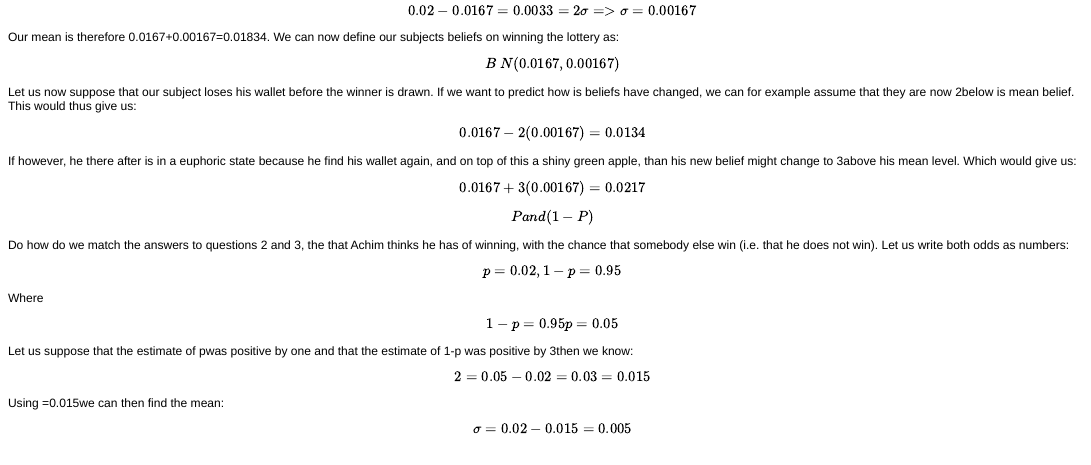
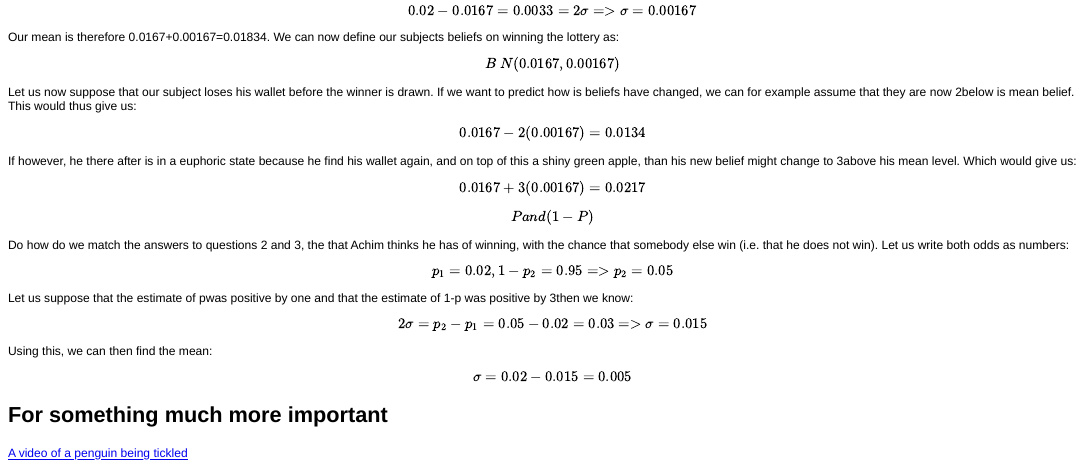
Before and after one commit to bquast/Distributions-Probabilistic-Beliefs, an R Markdown document (README.Rmd): the page in a window 1100 px wide, from 1060 px down. The pictures show the output file README.html that the author committed with the source, opened offline.

Commit message:
small equation changes, added video of penguin

```diff
--- a/README.Rmd
+++ b/README.Rmd
@@ -74,16 +74,16 @@ If however, he there after is in a euphoric state because he find his wallet aga
 
 Do how do we match the answers to questions 2 and 3, the that Achim thinks he has of winning, with the chance that somebody else win (i.e. that he does not win). Let us write both odds as numbers:
 
-\[p = 0.02, 1-p = 0.95\]
-
-Where
-
-\[1-p=0.95 p=0.05\]
+\[p_1 = 0.02, 1-p_2 = 0.95 => p_2 = 0.05 \]
 
 Let us suppose that the estimate of pwas positive by one and that the estimate of 1-p was positive by 3then we know:
 
-\[2=0.05-0.02=0.03=0.015\]
+\[ 2\sigma = p_2 - p_1 = 0.05-0.02 = 0.03 => \sigma = 0.015\]
 
-Using =0.015we can then find the mean:
+Using this, we can then find the mean:
 
-\[\sigma=0.02-0.015=0.005\]
+\[ \sigma = 0.02 - 0.015 = 0.005 \]
+
+For something much more important
+--------------------------------------------------------
+[A video of a penguin being tickled](http://www.youtube.com/watch?v=FVwtTrlPSSk)
```
Also changed, not shown: README.html, README.md.
